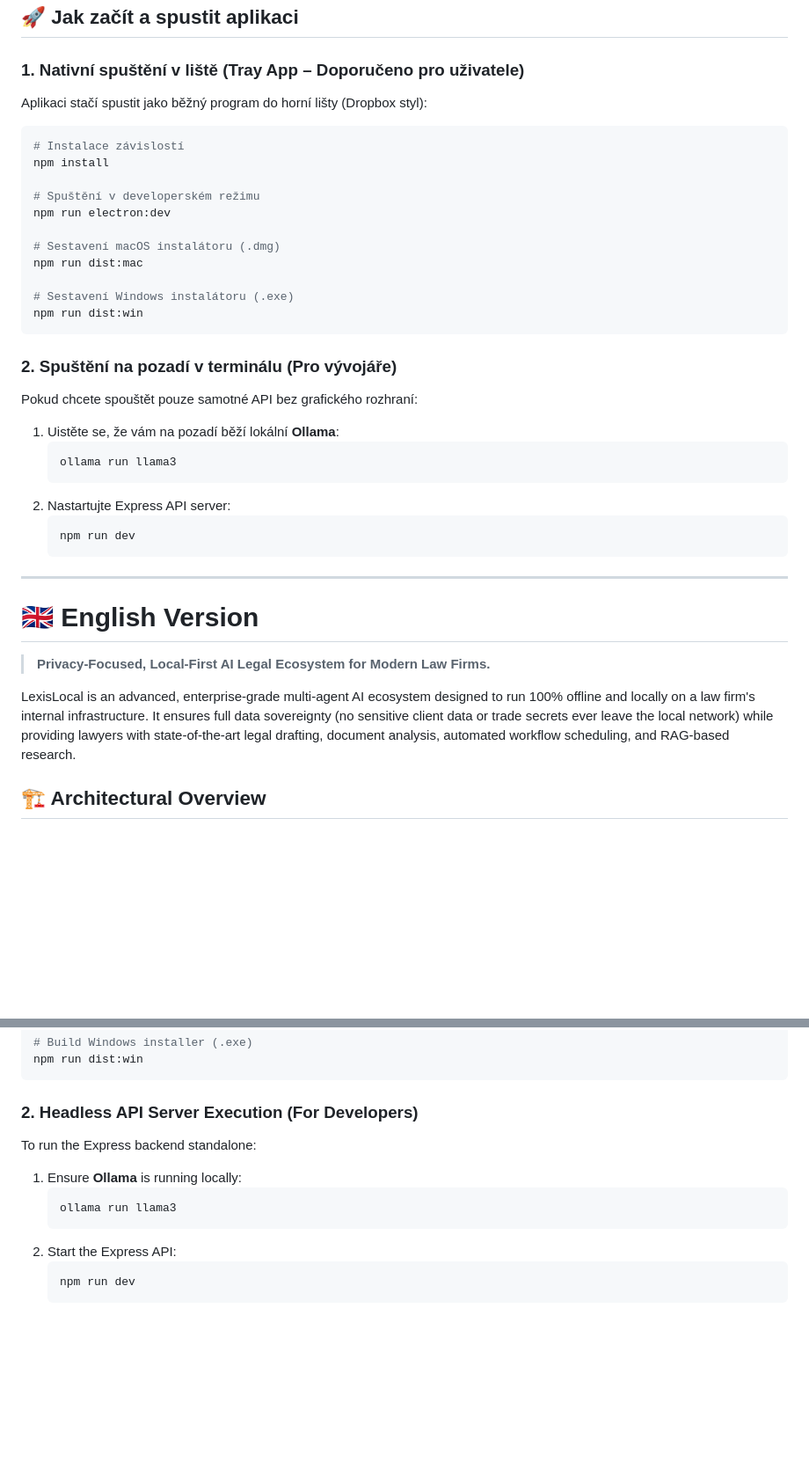
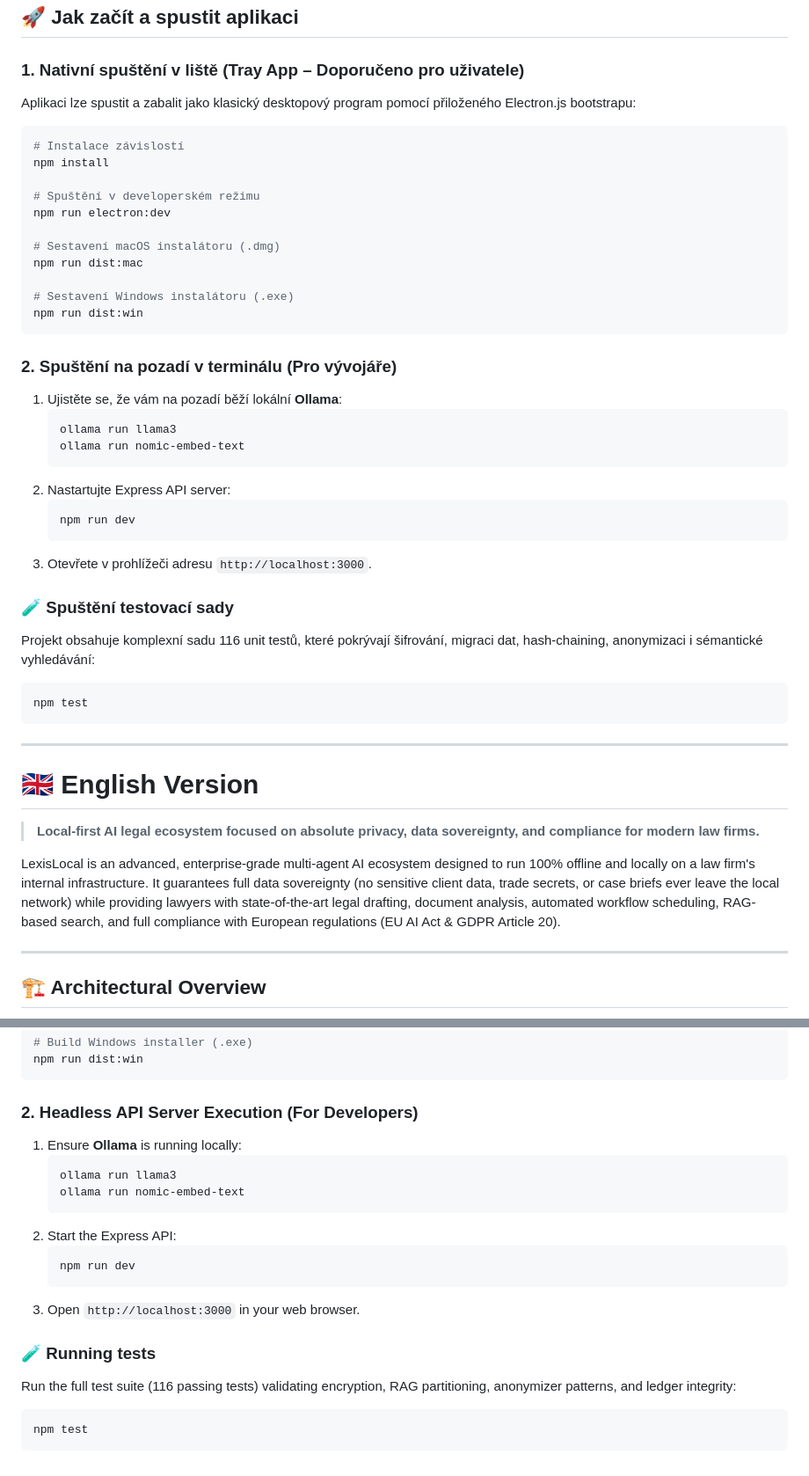
Before and after one commit to Zdenekdi/LexisLocal, a Markdown page: README.md, 2 parts joined by grey strips. Shown at 88% size. GitHub-like rendering; blank space fills up the shorter version.

````diff
--- a/README.md
+++ b/README.md
@@ -60,7 +89,7 @@ LexisLocal nespoléhá na jednoho obecného chatbota. Namísto toho nasazuje spe
 ## 🚀 Jak začít a spustit aplikaci
 
 ### 1. Nativní spuštění v liště (Tray App – Doporučeno pro uživatele)
-Aplikaci stačí spustit jako běžný program do horní lišty (Dropbox styl):
+Aplikaci lze spustit a zabalit jako klasický desktopový program pomocí přiloženého Electron.js bootstrapu:
 ```bash
 # Instalace závislostí
 npm install
@@ -76,23 +105,32 @@ npm run dist:win
 ```
 
 ### 2. Spuštění na pozadí v terminálu (Pro vývojáře)
-Pokud chcete spouštět pouze samotné API bez grafického rozhraní:
-1.  Uistěte se, že vám na pozadí běží lokální **Ollama**:
+1.  Ujistěte se, že vám na pozadí běží lokální **Ollama**:
     ```bash
     ollama run llama3
+    ollama run nomic-embed-text
     ```
 2.  Nastartujte Express API server:
     ```bash
     npm run dev
     ```
+3.  Otevřete v prohlížeči adresu `http://localhost:3000`.
+
+### 🧪 Spuštění testovací sady
+Projekt obsahuje komplexní sadu 116 unit testů, které pokrývají šifrování, migraci dat, hash-chaining, anonymizaci i sémantické vyhledávání:
+```bash
+npm test
+```
 
 ---
 
 # 🇬🇧 English Version
 
-> **Privacy-Focused, Local-First AI Legal Ecosystem for Modern Law Firms.**
+> **Local-first AI legal ecosystem focused on absolute privacy, data sovereignty, and compliance for modern law firms.**
 
-LexisLocal is an advanced, enterprise-grade multi-agent AI ecosystem designed to run 100% offline and locally on a law firm's internal infrastructure. It ensures full data sovereignty (no sensitive client data or trade secrets ever leave the local network) while providing lawyers with state-of-the-art legal drafting, document analysis, automated workflow scheduling, and RAG-based research.
+LexisLocal is an advanced, enterprise-grade multi-agent AI ecosystem designed to run 100% offline and locally on a law firm's internal infrastructure. It guarantees full data sovereignty (no sensitive client data, trade secrets, or case briefs ever leave the local network) while providing lawyers with state-of-the-art legal drafting, document analysis, automated workflow scheduling, RAG-based search, and full compliance with European regulations (EU AI Act & GDPR Article 20).
+
+---
 
 ## 🏗️ Architectural Overview
 
@@ -154,12 +216,19 @@ npm run dist:win
 ```
 
 ### 2. Headless API Server Execution (For Developers)
-To run the Express backend standalone:
 1.  Ensure **Ollama** is running locally:
     ```bash
     ollama run llama3
+    ollama run nomic-embed-text
     ```
 2.  Start the Express API:
     ```bash
     npm run dev
     ```
+3.  Open `http://localhost:3000` in your web browser.
+
+### 🧪 Running tests
+Run the full test suite (116 passing tests) validating encryption, RAG partitioning, anonymizer patterns, and ledger integrity:
+```bash
+npm test
+```
````
Also changed, not shown: other parts of README.md (+89 -36 lines).
